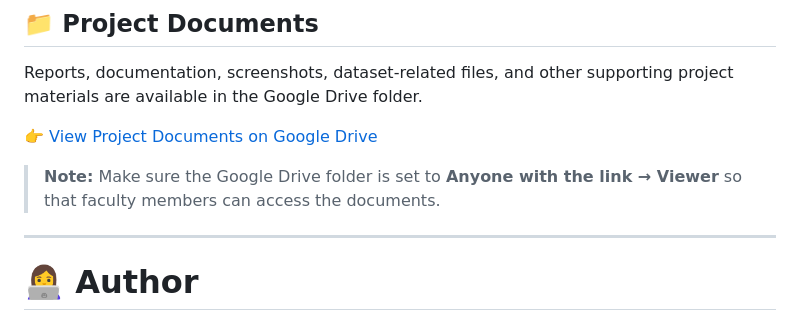
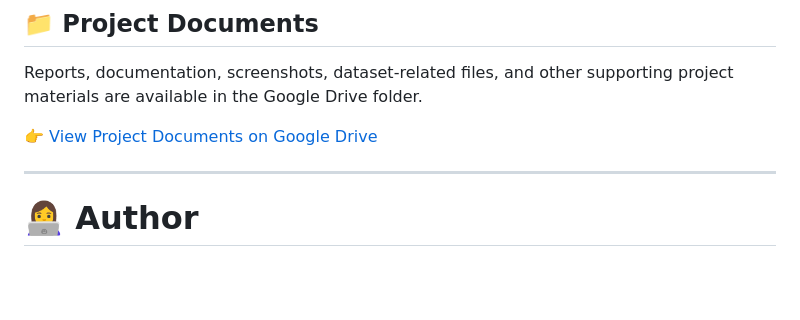
Before and after one commit to unnatipofficial-cyber/Food-Ordering-Behavior-Analytics, a Markdown page: README.md, the part around the change. Rendered like a GitHub page; blank space fills up the shorter version.

```diff
--- a/README.md
+++ b/README.md
@@ -314,7 +314,6 @@ Reports, documentation, screenshots, dataset-related files, and other supporting
 
 👉 [View Project Documents on Google Drive](https://drive.google.com/drive/folders/1GXN1fBCRoLXLCIVuYQJMW2DQXKf1Ls8x?usp=sharing)
 
-> **Note:** Make sure the Google Drive folder is set to **Anyone with the link → Viewer** so that faculty members can access the documents.
 
 ---
 
```
